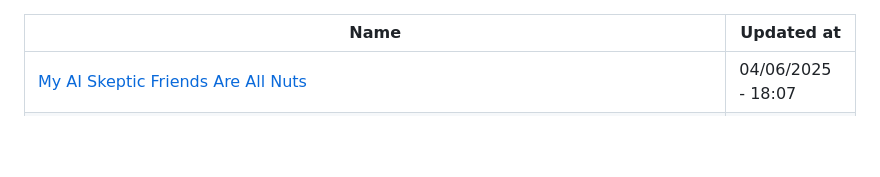
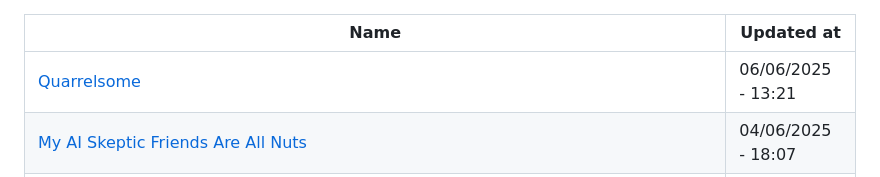
Before and after one commit to abdulhdr1/reading_list, a Markdown page: README.md, the part around the change. GitHub-like rendering; blank space fills up the shorter version.

Commit message:
add links read in 06-06-2025

```diff
--- a/README.md
+++ b/README.md
@@ -1,6 +1,7 @@
 
 |Name|Updated at|
 |-|-|
+| [Quarrelsome](https://sockpuppet.org/me/) | 06/06/2025 - 13:21|
 | [My AI Skeptic Friends Are All Nuts](https://fly.io/blog/youre-all-nuts/) | 04/06/2025 - 18:07|
 | [DOGE Days](https://sahillavingia.com/doge) | 03/06/2025 - 01:18|
 | [Build a Team that Ships](https://nav.al/build-a-team-that-ships) | 03/06/2025 - 01:23|
```
